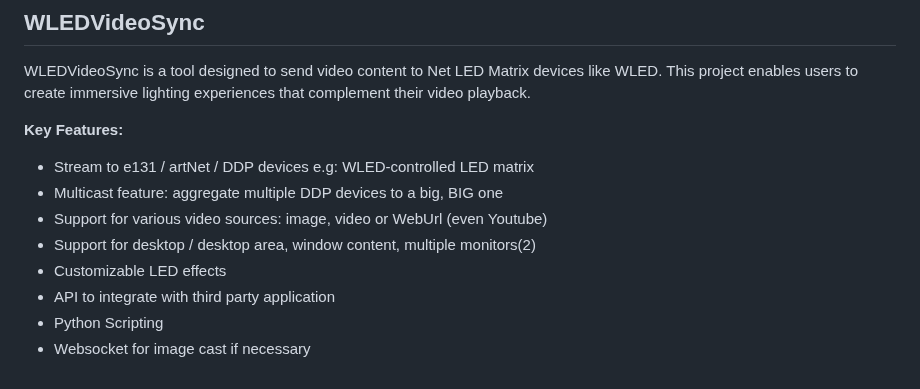
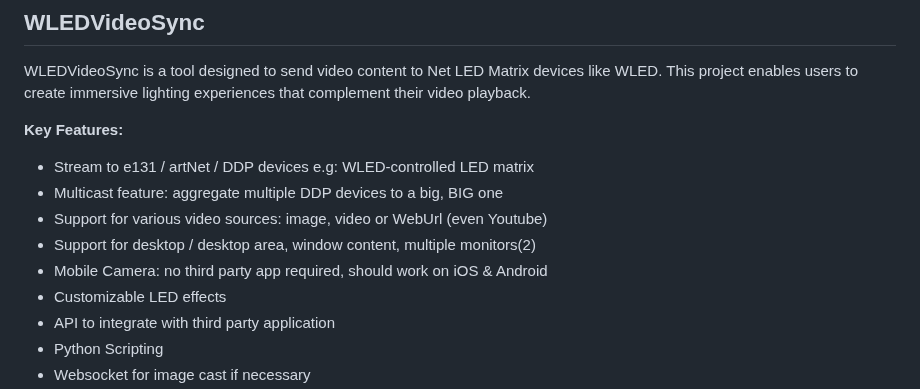
Before and after one commit to zak-45/WLEDVideoSync, a Markdown page: README.md, the part around the change. GitHub-like rendering.

```diff
--- a/README.md
+++ b/README.md
@@ -18,6 +18,7 @@ WLEDVideoSync is a tool designed to send video content to Net LED Matrix devices
 - Multicast feature: aggregate multiple DDP devices to a big, BIG one
 - Support for various video sources: image, video or WebUrl (even Youtube)
 - Support for desktop / desktop area, window content, multiple monitors(2)
+- Mobile Camera: no third party app required, should work on iOS & Android
 - Customizable LED effects
 - API to integrate with third party application
 - Python Scripting
```
